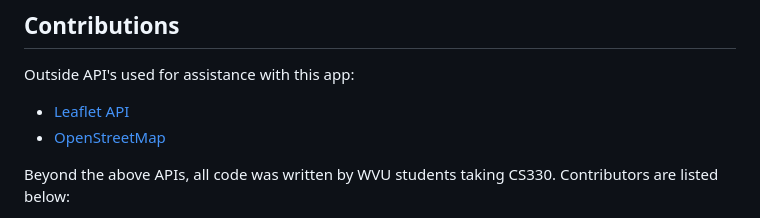
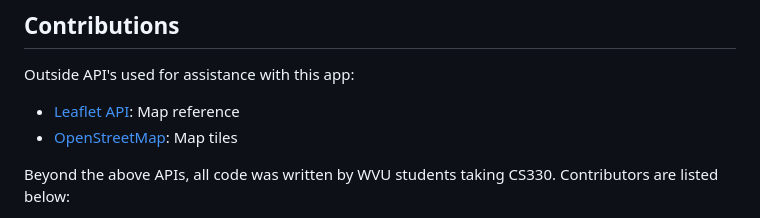
Before and after one commit to sealscott/MapChart, a Markdown page: README.md, the part around the change. Drawn GitHub-style.

```diff
--- a/README.md
+++ b/README.md
@@ -7,8 +7,8 @@ The application is simplistic, and is an easy way to share pictures with others.
 
 ## **Contributions**
 Outside API's used for assistance with this app:
-* [Leaflet API](https://leafletjs.com/reference.html)
-* [OpenStreetMap](https://osmfoundation.org/wiki/Main_Page)
+* [Leaflet API](https://leafletjs.com/reference.html): Map reference
+* [OpenStreetMap](https://osmfoundation.org/wiki/Main_Page): Map tiles
 
 Beyond the above APIs, all code was written by WVU students taking CS330. Contributors are listed below:
 * [Jett Nicolette](https://github.com/jettnicolette)
```
